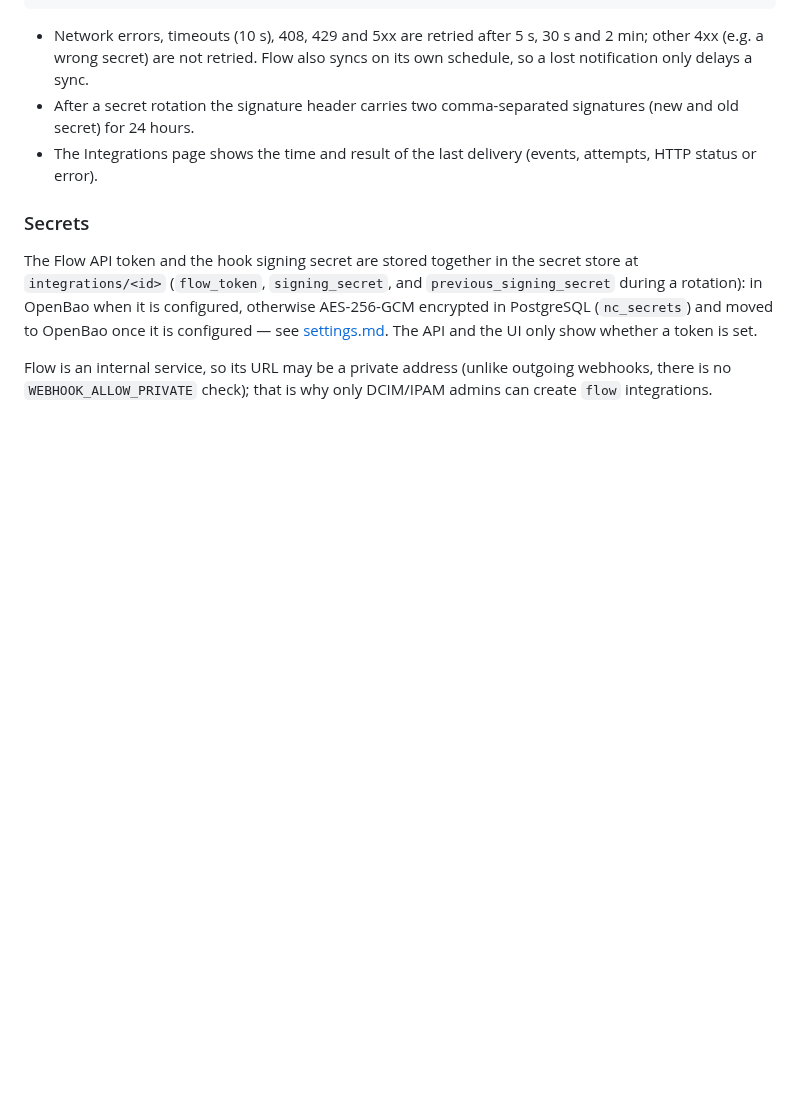
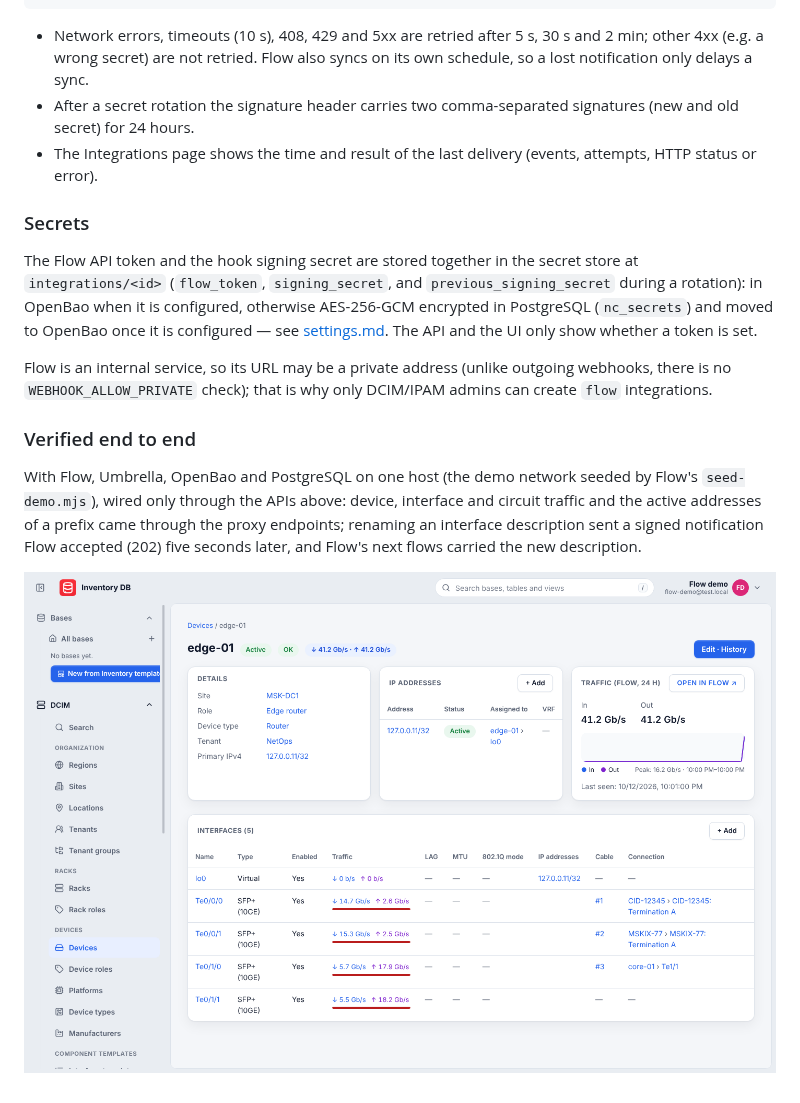
Before and after one commit to sbrw-evc/Inventory-DB, a Markdown page: docs/integrations.md, the part around the change. Drawn GitHub-style; pictures changed too: docs/screens/device-flow-traffic-e2e.png (added); blank space fills up the shorter version.

```diff
--- a/docs/integrations.md
+++ b/docs/integrations.md
@@ -194,3 +194,12 @@ otherwise AES-256-GCM encrypted in PostgreSQL (`nc_secrets`) and moved to OpenBa
 
 Flow is an internal service, so its URL may be a private address (unlike outgoing webhooks, there is no
 `WEBHOOK_ALLOW_PRIVATE` check); that is why only DCIM/IPAM admins can create `flow` integrations.
+
+### Verified end to end
+
+With Flow, Umbrella, OpenBao and PostgreSQL on one host (the demo network seeded by Flow's `seed-demo.mjs`), wired only
+through the APIs above: device, interface and circuit traffic and the active addresses of a prefix came through the
+proxy endpoints; renaming an interface description sent a signed notification Flow accepted (202) five seconds later,
+and Flow's next flows carried the new description.
+
+![Device page with the Flow traffic card](screens/device-flow-traffic-e2e.png)
```
Also changed, not shown: 3 other files.
